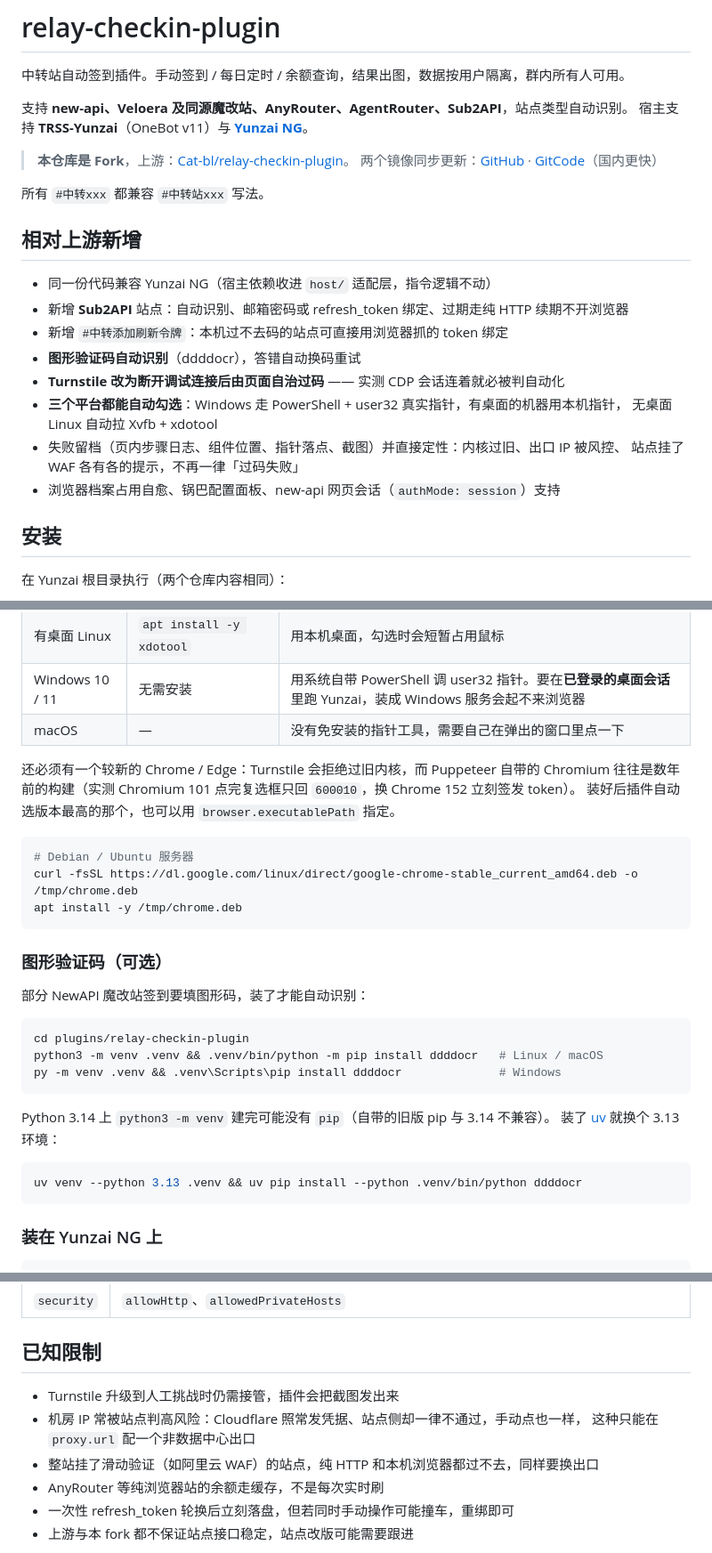
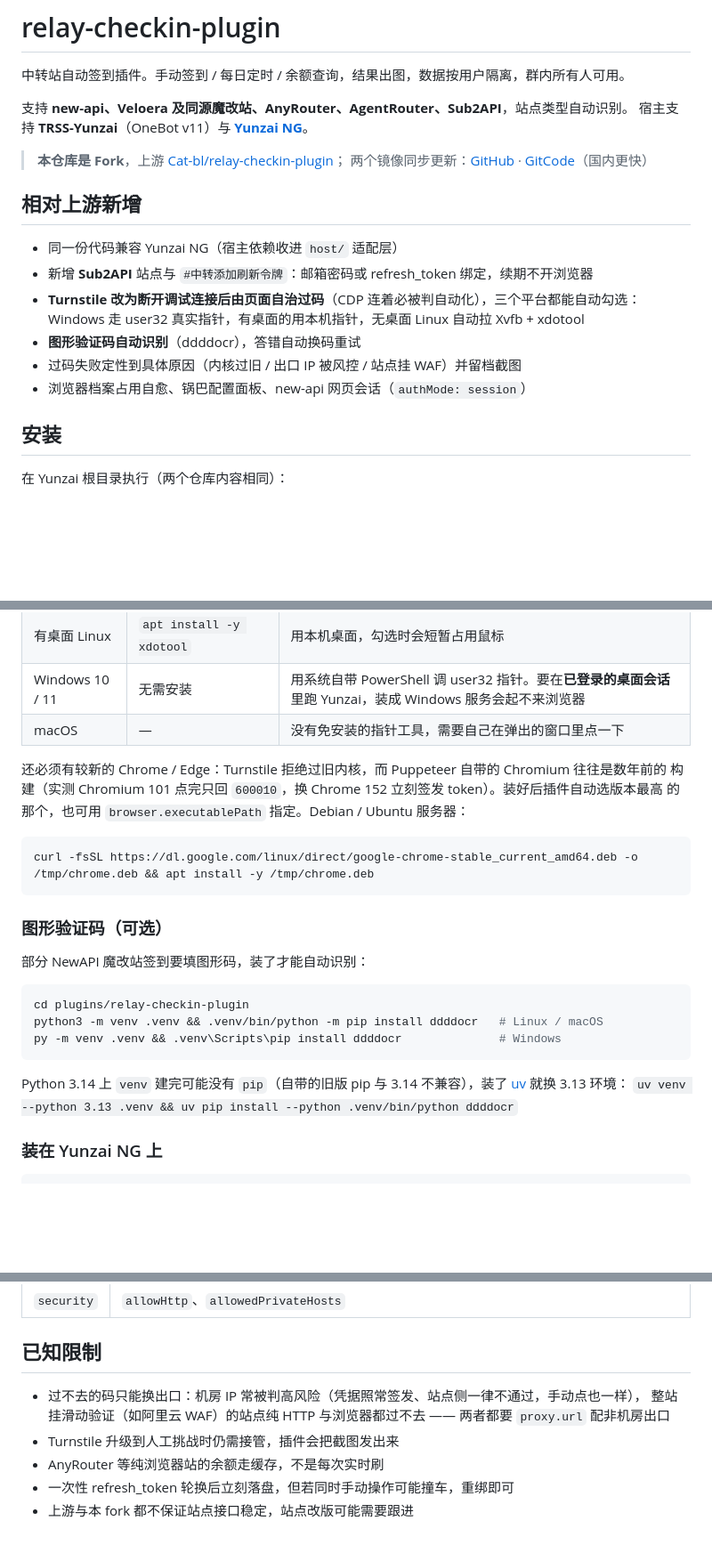
Before and after one commit to 15515151/relay-checkin-plugin, a Markdown page: README.md, 3 parts joined by grey strips. Shown at 89% size. GitHub-like rendering; blank space fills up the shorter version.

Commit message:
docs: README 瘦身，134 → 122 行
合并同类项，不删信息：Sub2API 与刷新令牌合成一条，过码那三条压成两条；
出口 IP 与 WAF 两条限制合成一条（都是「只能换出口」）；uv 备选与 Chrome
安装改成单行命令；「兼容 #中转站xxx 写法」并进指令节。

````diff
--- a/README.md
+++ b/README.md
@@ -5,24 +5,18 @@
 支持 **new-api、Veloera 及同源魔改站、AnyRouter、AgentRouter、Sub2API**，站点类型自动识别。
 宿主支持 **TRSS-Yunzai**（OneBot v11）与 **[Yunzai NG](https://github.com/Yunzai-NG/yunzai-ng)**。
 
-> **本仓库是 Fork**，上游：[Cat-bl/relay-checkin-plugin](https://github.com/Cat-bl/relay-checkin-plugin)。
-> 两个镜像同步更新：[GitHub](https://github.com/cchanlan/relay-checkin-plugin) ·
-> [GitCode](https://gitcode.com/ccxhan/relay-checkin-plugin)（国内更快）
-
-所有 `#中转xxx` 都兼容 `#中转站xxx` 写法。
+> **本仓库是 Fork**，上游 [Cat-bl/relay-checkin-plugin](https://github.com/Cat-bl/relay-checkin-plugin)；
+> 两个镜像同步更新：[GitHub](https://github.com/cchanlan/relay-checkin-plugin) · [GitCode](https://gitcode.com/ccxhan/relay-checkin-plugin)（国内更快）
 
 ## 相对上游新增
 
-- 同一份代码兼容 Yunzai NG（宿主依赖收进 `host/` 适配层，指令逻辑不动）
-- 新增 **Sub2API** 站点：自动识别、邮箱密码或 refresh_token 绑定、过期走纯 HTTP 续期不开浏览器
-- 新增 `#中转添加刷新令牌`：本机过不去码的站点可直接用浏览器抓的 token 绑定
+- 同一份代码兼容 Yunzai NG（宿主依赖收进 `host/` 适配层）
+- 新增 **Sub2API** 站点与 `#中转添加刷新令牌`：邮箱密码或 refresh_token 绑定，续期不开浏览器
+- **Turnstile 改为断开调试连接后由页面自治过码**（CDP 连着必被判自动化），三个平台都能自动勾选：
+  Windows 走 user32 真实指针，有桌面的用本机指针，无桌面 Linux 自动拉 Xvfb + xdotool
 - **图形验证码自动识别**（ddddocr），答错自动换码重试
-- **Turnstile 改为断开调试连接后由页面自治过码** —— 实测 CDP 会话连着就必被判自动化
-- **三个平台都能自动勾选**：Windows 走 PowerShell + user32 真实指针，有桌面的机器用本机指针，
-  无桌面 Linux 自动拉 Xvfb + xdotool
-- 失败留档（页内步骤日志、组件位置、指针落点、截图）并直接定性：内核过旧、出口 IP 被风控、
-  站点挂了 WAF 各有各的提示，不再一律「过码失败」
-- 浏览器档案占用自愈、锅巴配置面板、new-api 网页会话（`authMode: session`）支持
+- 过码失败定性到具体原因（内核过旧 / 出口 IP 被风控 / 站点挂 WAF）并留档截图
+- 浏览器档案占用自愈、锅巴配置面板、new-api 网页会话（`authMode: session`）
 
 ## 安装
 
@@ -47,14 +41,12 @@ git clone --depth=1 https://gitcode.com/ccxhan/relay-checkin-plugin ./plugins/re
 | Windows 10 / 11 | 无需安装 | 用系统自带 PowerShell 调 user32 指针。要在**已登录的桌面会话**里跑 Yunzai，装成 Windows 服务会起不来浏览器 |
 | macOS | — | 没有免安装的指针工具，需要自己在弹出的窗口里点一下 |
 
-还必须有一个较新的 Chrome / Edge：Turnstile 会拒绝过旧内核，而 Puppeteer 自带的 Chromium
-往往是数年前的构建（实测 Chromium 101 点完复选框只回 `600010`，换 Chrome 152 立刻签发 token）。
-装好后插件自动选版本最高的那个，也可以用 `browser.executablePath` 指定。
+还必须有较新的 Chrome / Edge：Turnstile 拒绝过旧内核，而 Puppeteer 自带的 Chromium 往往是数年前的
+构建（实测 Chromium 101 点完只回 `600010`，换 Chrome 152 立刻签发 token）。装好后插件自动选版本最高
+的那个，也可用 `browser.executablePath` 指定。Debian / Ubuntu 服务器：
 
 ```bash
-# Debian / Ubuntu 服务器
-curl -fsSL https://dl.google.com/linux/direct/google-chrome-stable_current_amd64.deb -o /tmp/chrome.deb
-apt install -y /tmp/chrome.deb
+curl -fsSL https://dl.google.com/linux/direct/google-chrome-stable_current_amd64.deb -o /tmp/chrome.deb && apt install -y /tmp/chrome.deb
 ```
 
 ### 图形验证码（可选）
@@ -67,12 +59,9 @@ python3 -m venv .venv && .venv/bin/python -m pip install ddddocr   # Linux / mac
 py -m venv .venv && .venv\Scripts\pip install ddddocr              # Windows
 ```
 
-Python 3.14 上 `python3 -m venv` 建完可能没有 `pip`（自带的旧版 pip 与 3.14 不兼容）。
-装了 [uv](https://github.com/astral-sh/uv) 就换个 3.13 环境：
-
-```bash
-uv venv --python 3.13 .venv && uv pip install --python .venv/bin/python ddddocr
-```
+Python 3.14 上 `venv` 建完可能没有 `pip`（自带的旧版 pip 与 3.14 不兼容），装了
+[uv](https://github.com/astral-sh/uv) 就换 3.13 环境：
+`uv venv --python 3.13 .venv && uv pip install --python .venv/bin/python ddddocr`
 
 ### 装在 Yunzai NG 上
 
@@ -122,10 +111,9 @@ NG 侧另有面板配置与 `ctx.cron` 定时（改 cron 立即生效），出
 
 ## 已知限制
 
+- 过不去的码只能换出口：机房 IP 常被判高风险（凭据照常签发、站点侧一律不通过，手动点也一样），
+  整站挂滑动验证（如阿里云 WAF）的站点纯 HTTP 与浏览器都过不去 —— 两者都要 `proxy.url` 配非机房出口
 - Turnstile 升级到人工挑战时仍需接管，插件会把截图发出来
-- 机房 IP 常被站点判高风险：Cloudflare 照常发凭据、站点侧却一律不通过，手动点也一样，
-  这种只能在 `proxy.url` 配一个非数据中心出口
-- 整站挂了滑动验证（如阿里云 WAF）的站点，纯 HTTP 和本机浏览器都过不去，同样要换出口
 - AnyRouter 等纯浏览器站的余额走缓存，不是每次实时刷
 - 一次性 refresh_token 轮换后立刻落盘，但若同时手动操作可能撞车，重绑即可
 - 上游与本 fork 都不保证站点接口稳定，站点改版可能需要跟进
````
Also changed, not shown: other parts of README.md (+2 -2 lines).
